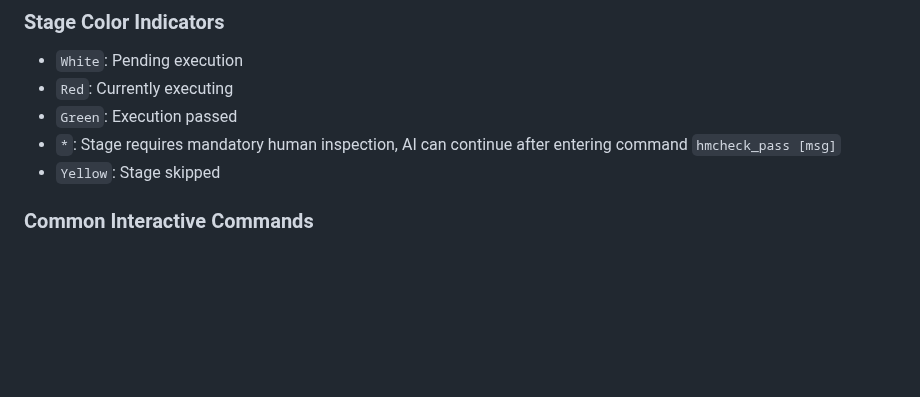
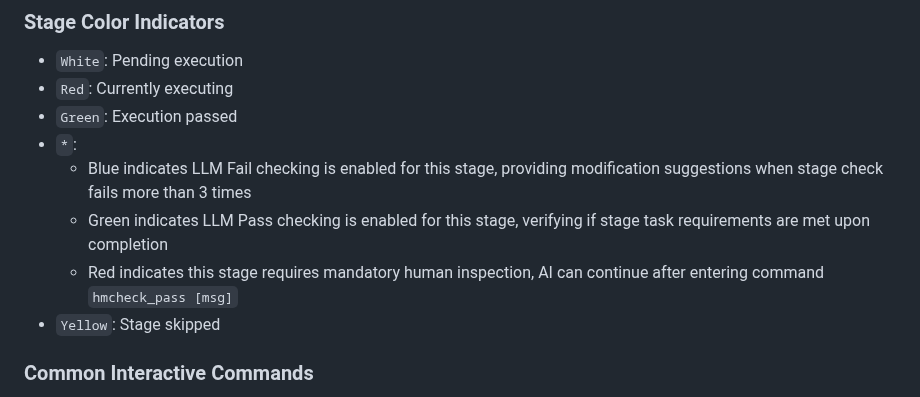
Before and after one commit to XS-MLVP/UCAgent, a Markdown page: README.en.md, the part around the change. Drawn GitHub-style; blank space fills up the shorter version.

Commit message:
docs: update stage color indicator descriptions for LLM checking

```diff
--- a/README.en.md
+++ b/README.en.md
@@ -135,7 +135,10 @@ Default stage checking order: Python Checker -> LLM -> Human
 - `White`: Pending execution
 - `Red`: Currently executing
 - `Green`: Execution passed
-- `*`: Stage requires mandatory human inspection, AI can continue after entering command `hmcheck_pass [msg]`
+- `*`:
+  - Blue indicates LLM Fail checking is enabled for this stage, providing modification suggestions when stage check fails more than 3 times
+  - Green indicates LLM Pass checking is enabled for this stage, verifying if stage task requirements are met upon completion
+  - Red indicates this stage requires mandatory human inspection, AI can continue after entering command `hmcheck_pass [msg]`
 - `Yellow`: Stage skipped
 
 ### Common Interactive Commands
```
Also changed, not shown: README.zh.md (+4 -1 lines).
